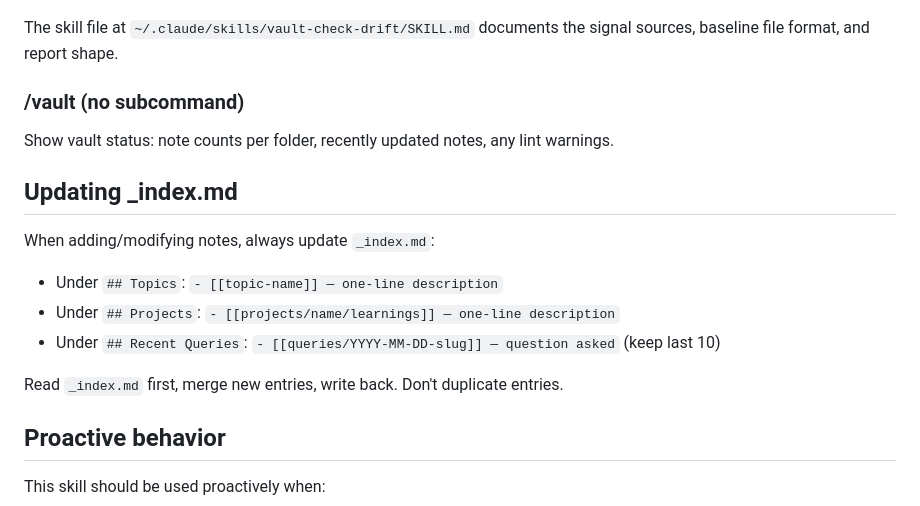
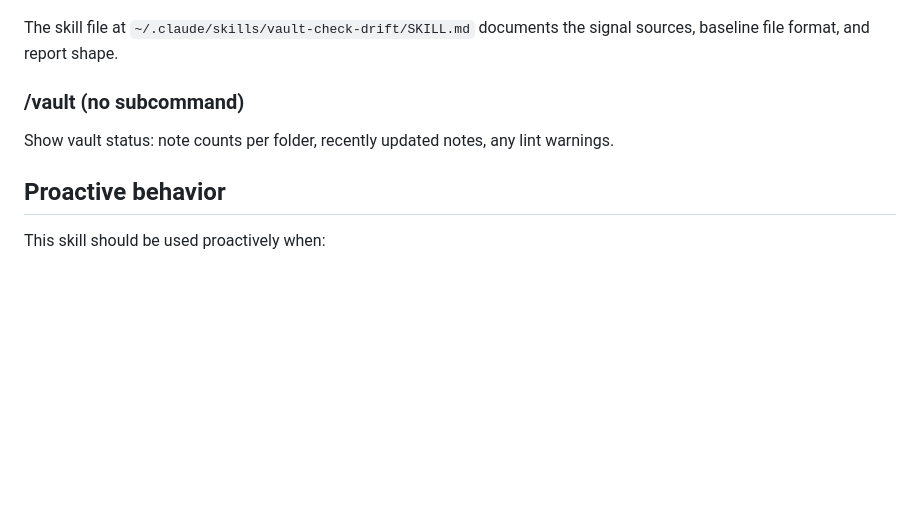
Before and after one commit to uhop/vault-storage, a Markdown page: skills/vault/SKILL.md, the part around one of its changes. GitHub-like rendering; blank space fills up the shorter version.

```diff
--- a/skills/vault/SKILL.md
+++ b/skills/vault/SKILL.md
@@ -192,15 +201,6 @@ the signal sources, baseline file format, and report shape.
 
 Show vault status: note counts per folder, recently updated notes, any lint warnings.
 
-## Updating _index.md
-
-When adding/modifying notes, always update `_index.md`:
-- Under `## Topics`: `- [[topic-name]] — one-line description`
-- Under `## Projects`: `- [[projects/name/learnings]] — one-line description`
-- Under `## Recent Queries`: `- [[queries/YYYY-MM-DD-slug]] — question asked` (keep last 10)
-
-Read `_index.md` first, merge new entries, write back. Don't duplicate entries.
-
 ## Proactive behavior
 
 This skill should be used proactively when:
```
Also changed, not shown: other parts of skills/vault/SKILL.md (+19 -10 lines).
